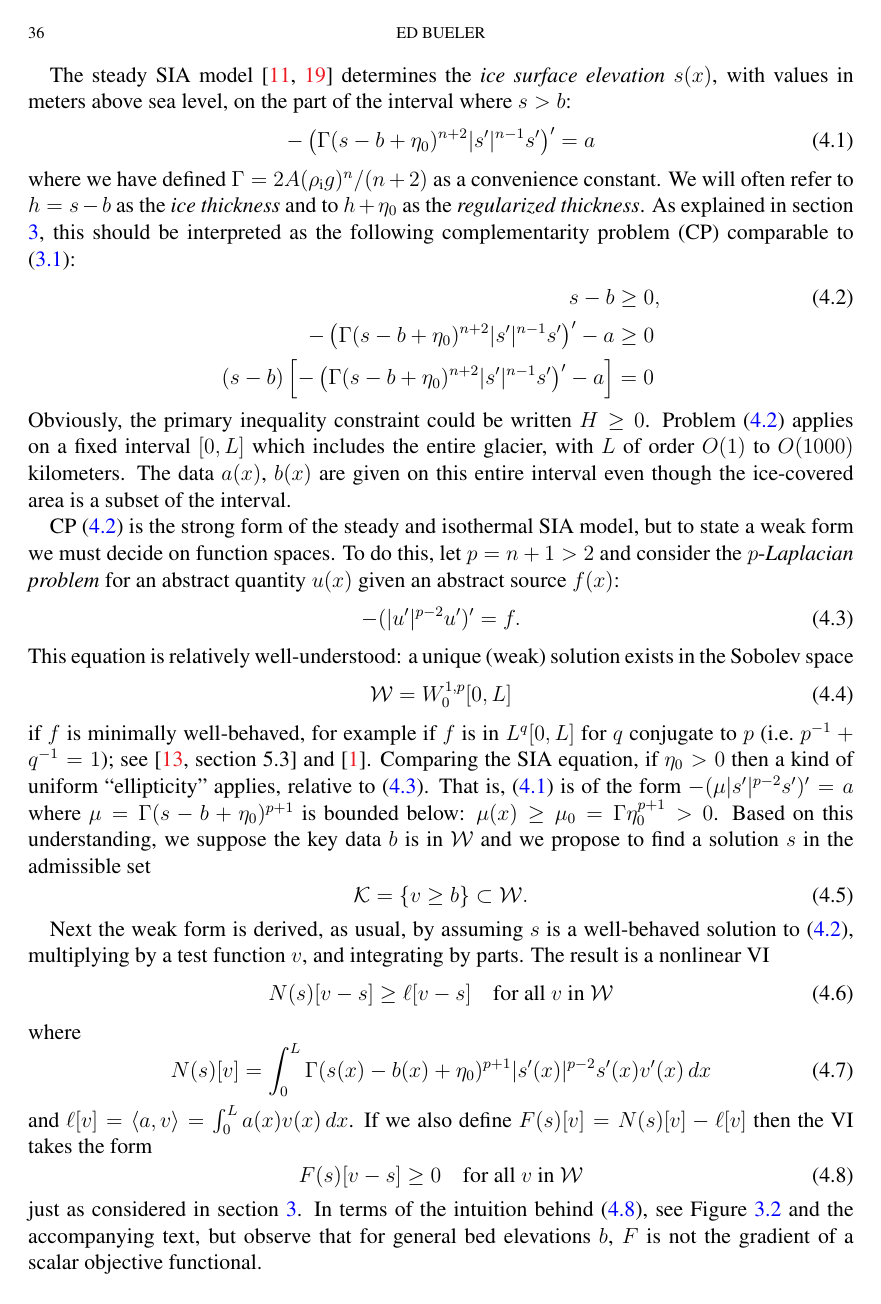
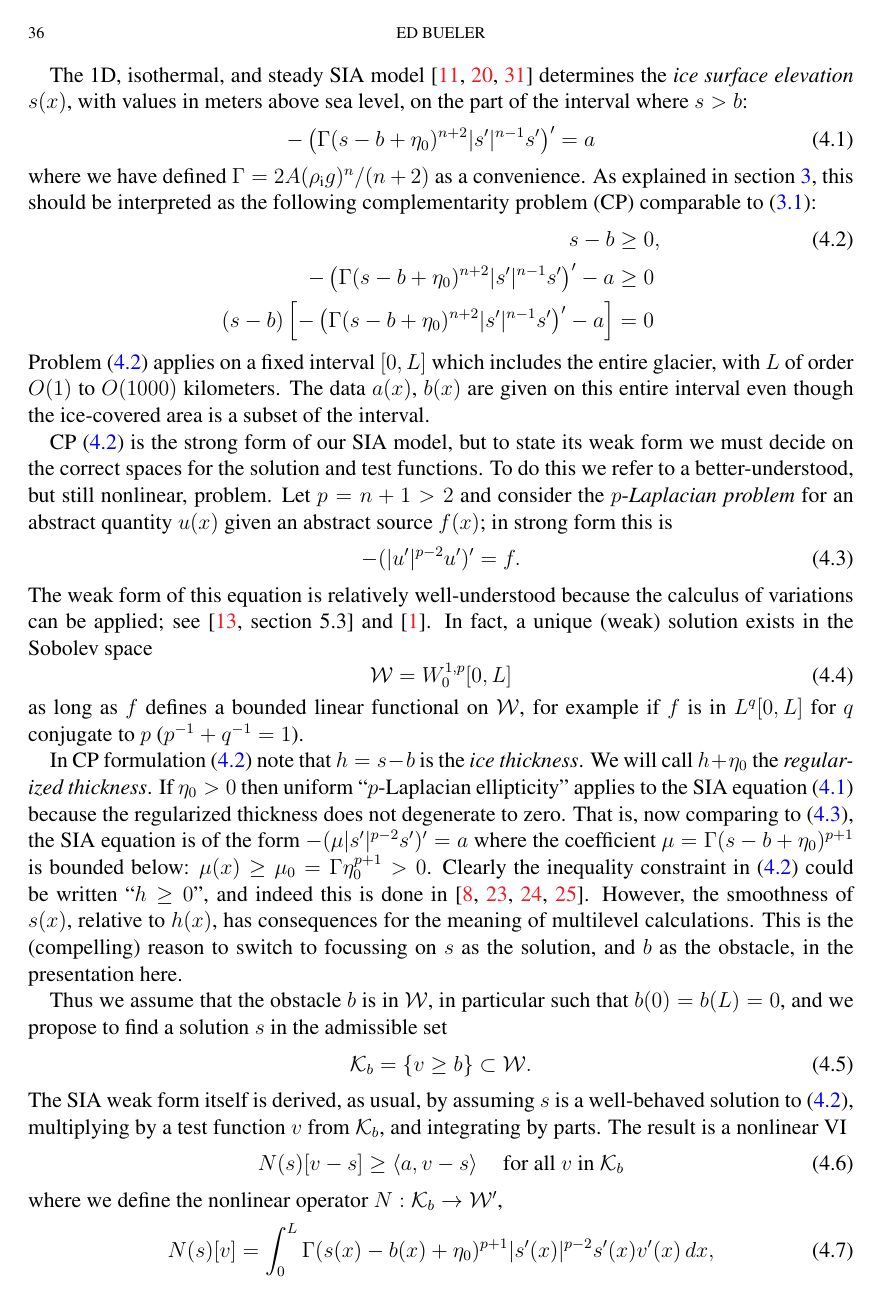
Before and after one commit to bueler/mg-glaciers, a LaTeX paper (paper/review.tex): page 36 of 41. Compiled offline with pdfLaTeX.

Commit message:
More edits to SIA material.

```diff
--- a/paper/review.tex
+++ b/paper/review.tex
@@ -973,39 +973,47 @@ To get started we must specify the data and parameters of the problem.  Suppose
 
-The steady SIA model \cite{Bueleretal2005,Huybrechtsetal1996} determines the \emph{ice surface elevation} $s(x)$, with values in meters above sea level, on the part of the interval where $s>b$:
+The 1D, isothermal, and steady SIA model \cite{Bueleretal2005,Huybrechtsetal1996,vanderVeen2013} determines the \emph{ice surface elevation} $s(x)$, with values in meters above sea level, on the part of the interval where $s>b$:
 \begin{equation}
 - \left(\Gamma (s-b+\eta_0)^{n+2} |s'|^{n-1} s'\right)' = a  \label{eq:sia}
 \end{equation}
-where we have defined $\Gamma = 2 A (\rhoi g)^n / (n+2)$ as a convenience constant.  We will often refer to $h=s-b$ as the \emph{ice thickness} and to $h+\eta_0$ as the \emph{regularized thickness}.  As explained in section \ref{sec:obstacle}, this should be interpreted as the following complementarity problem (CP) comparable to \eqref{eq:obstaclecp}:
+where we have defined $\Gamma = 2 A (\rhoi g)^n / (n+2)$ as a convenience.  As explained in section \ref{sec:obstacle}, this should be interpreted as the following complementarity problem (CP) comparable to \eqref{eq:obstaclecp}:
 \begin{align}
 s - b &\ge 0, \label{eq:siacp} \\
 - \left(\Gamma (s-b+\eta_0)^{n+2} |s'|^{n-1} s'\right)' - a &\ge 0 \notag \\
 (s-b) \left[-\left(\Gamma (s-b+\eta_0)^{n+2} |s'|^{n-1} s'\right)' - a\right] &= 0 \notag
 \end{align}
-Obviously, the primary inequality constraint could be written $H\ge 0$.  Problem \eqref{eq:siacp} applies on a fixed interval $[0,L]$ which includes the entire glacier, with $L$ of order $O(1)$ to $O(1000)$ kilometers.  The data $a(x)$, $b(x)$ are given on this entire interval even though the ice-covered area is a subset of the interval.
+Problem \eqref{eq:siacp} applies on a fixed interval $[0,L]$ which includes the entire glacier, with $L$ of order $O(1)$ to $O(1000)$ kilometers.  The data $a(x)$, $b(x)$ are given on this entire interval even though the ice-covered area is a subset of the interval.
 
-CP \eqref{eq:siacp} is the strong form of the steady and isothermal SIA model, but to state a weak form we must decide on function spaces.  To do this, let $p=n+1>2$ and consider the $p$-\emph{Laplacian problem} for an abstract quantity $u(x)$ given an abstract source $f(x)$:
+CP \eqref{eq:siacp} is the strong form of our SIA model, but to state its weak form we must decide on the correct spaces for the solution and test functions.  To do this we refer to a better-understood, but still nonlinear, problem.  Let $p=n+1>2$ and consider the $p$-\emph{Laplacian problem} for an abstract quantity $u(x)$ given an abstract source $f(x)$; in strong form this is
 \begin{equation}
 -(|u'|^{p-2} u')' = f.  \label{eq:plaplacianpoisson}
 \end{equation}
-This equation is relatively well-understood: a unique (weak) solution exists in the Sobolev space
+The weak form of this equation is relatively well-understood because the calculus of variations can be applied; see \cite[section 5.3]{Ciarlet2002} and \cite{BarrettLiu1993}.  In fact, a unique (weak) solution exists in the Sobolev space
 \begin{equation}
 \mathcal{W} = W_0^{1,p}[0,L]  \label{eq:defineW}
 \end{equation}
-if $f$ is minimally well-behaved, for example if $f$ is in $L^q[0,L]$ for $q$ conjugate to $p$ (i.e.~$p^{-1}+q^{-1}=1$); see \cite[section 5.3]{Ciarlet2002} and \cite{BarrettLiu1993}.  Comparing the SIA equation, if $\eta_0>0$ then a kind of uniform ``ellipticity'' applies, relative to \eqref{eq:plaplacianpoisson}.  That is, \eqref{eq:sia} is of the form $-(\mu |s'|^{p-2} s')'=a$ where $\mu=\Gamma (s-b+\eta_0)^{p+1}$ is bounded below: $\mu(x)\ge \mu_0 = \Gamma \eta_0^{p+1} > 0$.  Based on this understanding, we suppose the key data $b$ is in $\mathcal{W}$ and we propose to find a solution $s$ in the admissible set
+as long as $f$ defines a bounded linear functional on $\mathcal{W}$, for example if $f$ is in $L^q[0,L]$ for $q$ conjugate to $p$ ($p^{-1}+q^{-1}=1$).
+
+In CP formulation \eqref{eq:siacp} note that $h=s-b$ is the \emph{ice thickness}.  We will call $h+\eta_0$ the \emph{regularized thickness}.  If $\eta_0>0$ then uniform ``$p$-Laplacian ellipticity'' applies to the SIA equation \eqref{eq:sia} because the regularized thickness does not degenerate to zero.  That is, now comparing to \eqref{eq:plaplacianpoisson}, the SIA equation is of the form $-(\mu |s'|^{p-2} s')'=a$ where the coefficient $\mu=\Gamma (s-b+\eta_0)^{p+1}$ is bounded below: $\mu(x)\ge \mu_0 = \Gamma \eta_0^{p+1} > 0$.  Clearly the inequality constraint in \eqref{eq:siacp} could be written ``$h\ge 0$'', and indeed this is done in \cite{Bueler2016,JouvetBueler2012, Jouvetetal2013,JouvetGraeser2013}.  However, the smoothness of $s(x)$, relative to $h(x)$, has consequences for the meaning of multilevel calculations.  This is the (compelling) reason to switch to focussing on $s$ as the solution, and $b$ as the obstacle, in the presentation here.
+
+Thus we assume that the obstacle $b$ is in $\mathcal{W}$, in particular such that $b(0)=b(L)=0$, and we propose to find a solution $s$ in the admissible set
 \begin{equation}
-\mathcal{K} = \left\{v \ge b\right\} \subset \mathcal{W}.  \label{eq:siaK}
+\mathcal{K}_b = \left\{v \ge b\right\} \subset \mathcal{W}.  \label{eq:siaK}
 \end{equation}
+The SIA weak form itself is derived, as usual, by assuming $s$ is a well-behaved solution to \eqref{eq:siacp}, multiplying by a test function $v$ from $\mathcal{K}_b$, and integrating by parts.  The result is a nonlinear VI
+\begin{equation}
+N(s)[v-s] \ge \ip{a}{v-s} \quad \text{for all } v \text{ in } \mathcal{K}_b \label{eq:siaVI}
+\end{equation}
+where we define the nonlinear operator $N:\mathcal{K}_b \to \mathcal{W}'$,
+\begin{equation}
+N(s)[v] = \int_0^L \Gamma (s(x)-b(x)+\eta_0)^{p+1} |s'(x)|^{p-2} s'(x) v'(x)\,dx, \label{eq:siaN}
+\end{equation}
+and where $\ip{a}{v} = \int_0^L a(x) v(x)\,dx$ is the usual inner product (i.e.~dual pairing \cite{KinderlehrerStampacchia1980}).
 
-Next the weak form is derived, as usual, by assuming $s$ is a well-behaved solution to \eqref{eq:siacp}, multiplying by a test function $v$, and integrating by parts.  The result is a nonlinear VI
+If we define $\ell_a[v] = \ip{a}{v}$ and
 \begin{equation}
-N(s)[v-s] \ge \ell[v-s] \quad \text{for all } v \text{ in } \mathcal{W} \label{eq:siaVI}
+F(s)[v] = N(s)[v] - \ell_a[v] \label{eq:siaF}
 \end{equation}
-where
+then the VI takes the form
 \begin{equation}
-N(s)[v] = \int_0^L \Gamma (s(x)-b(x)+\eta_0)^{p+1} |s'(x)|^{p-2} s'(x) v'(x)\,dx \label{eq:siaN}
+F(s)[v-s] \ge 0 \quad \text{for all } v \text{ in } \mathcal{K}_b, \label{eq:siaVIresidual}
 \end{equation}
-and $\ell[v] = \ip{a}{v} = \int_0^L a(x) v(x)\,dx$.  If we also define $F(s)[v] = N(s)[v] - \ell[v]$ then the VI takes the form
-\begin{equation}
-F(s)[v-s] \ge 0 \quad \text{for all } v \text{ in } \mathcal{W} \label{eq:siaVIresidual}
-\end{equation}
-just as considered in section \ref{sec:obstacle}.  In terms of the intuition behind \eqref{eq:siaVIresidual}, see Figure \ref{fig:cartoonplane} and the accompanying text, but observe that for general bed elevations $b$, $F$ is not the gradient of a scalar objective functional.
```
Also changed, not shown: paper/review.tex (24 more changed lines).
